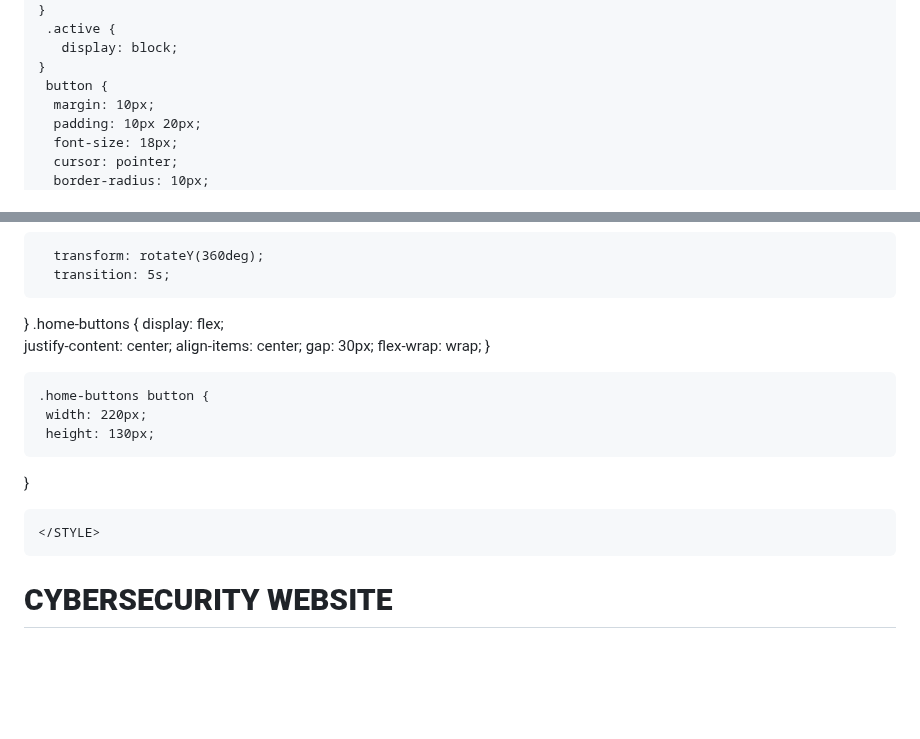
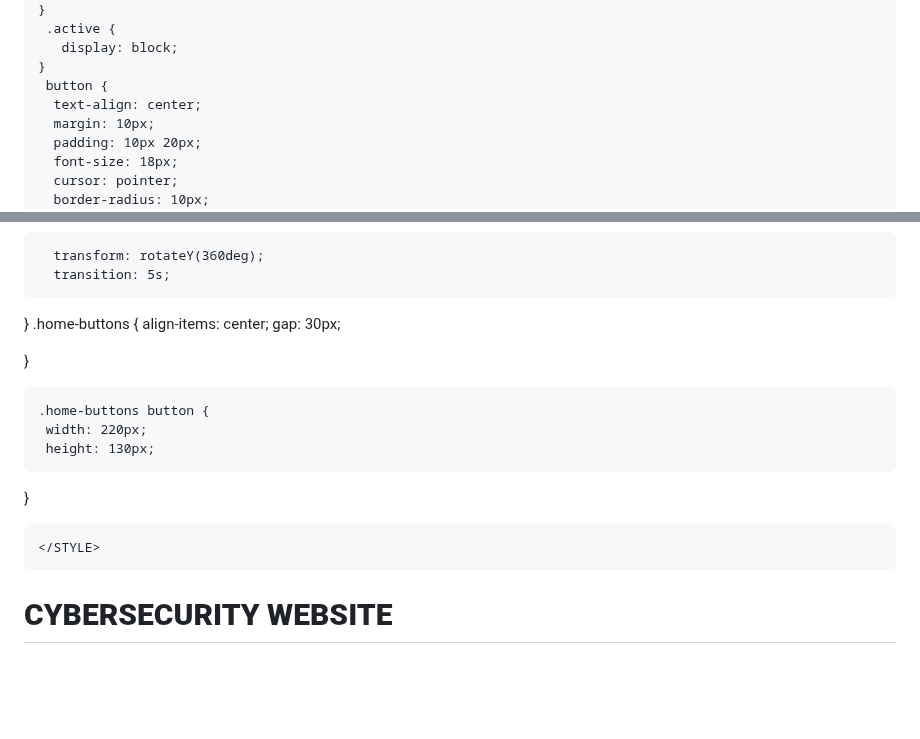
Before and after one commit to Hardik30102010/HTML-WEBSITE-CYBER-SECURITY-, a Markdown page: README.md, 2 parts joined by grey strips. Rendered like a GitHub page.

Commit message:
Refactor README layout and button styles

```diff
--- a/README.md
+++ b/README.md
@@ -20,6 +20,7 @@
        display: block;
     }
      button {
+      text-align: center;
       margin: 10px;
       padding: 10px 20px;
       font-size: 18px;
@@ -63,11 +64,9 @@
       transition: 5s;
    }
      .home-buttons {
-      display: flex;
-      justify-content: center;
       align-items: center;
       gap: 30px;
-      flex-wrap: wrap;
+
   }
 
     .home-buttons button {
@@ -79,7 +78,7 @@
   </HEAD>
   <BODY>
      <DIV id="home" class="page active">
-       <H1><B>CYBERSECURITY WEBSITE</B></H1>
+   <H1><B>CYBERSECURITY WEBSITE</B></H1>
        <br><br>
        <br>
         <hr>
```
Also changed, not shown: other parts of README.md (+9 -5 lines).
